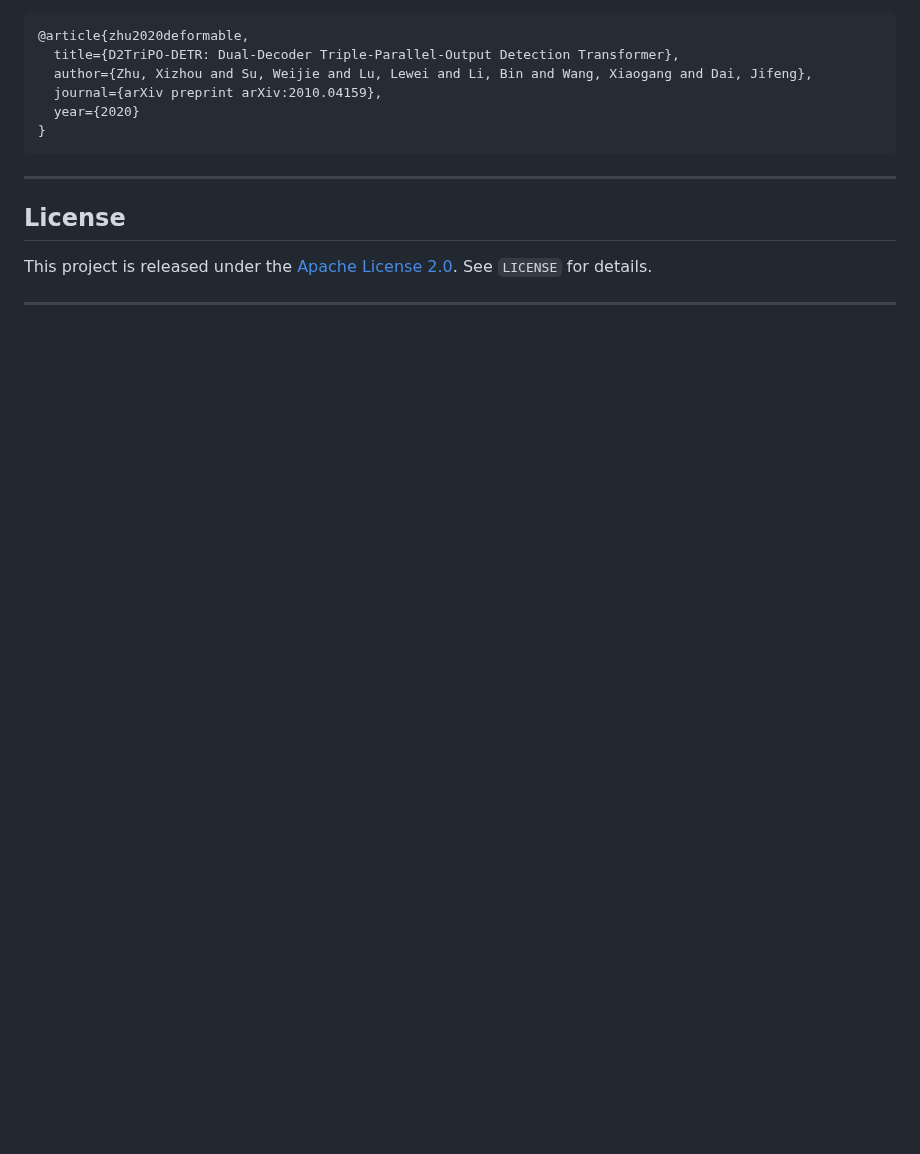
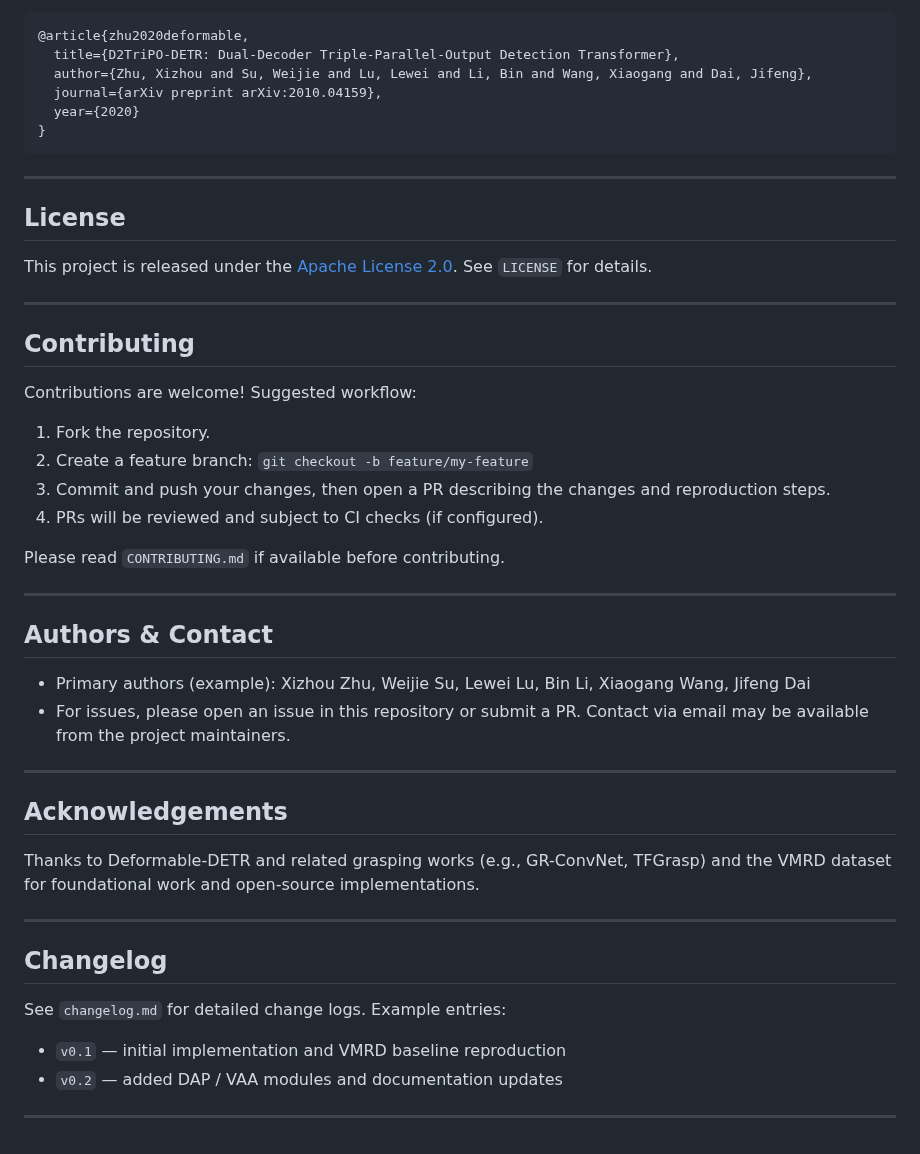
Before and after one commit to Embodied-Soft-Intelligence/TII, a Markdown page: README.md, the part around one of its changes. GitHub-like rendering; blank space fills up the shorter version.

```diff
--- a/README.md
+++ b/README.md
@@ -199,3 +258,38 @@ Before running, ensure that the robot, gripper, and camera are properly connecte
 This project is released under the [Apache License 2.0](https://mok1170.github.io/TII/). See `LICENSE` for details.
 
 ---
+
+## Contributing
+
+Contributions are welcome! Suggested workflow:
+
+1. Fork the repository.
+2. Create a feature branch: `git checkout -b feature/my-feature`
+3. Commit and push your changes, then open a PR describing the changes and reproduction steps.
+4. PRs will be reviewed and subject to CI checks (if configured).
+
+Please read `CONTRIBUTING.md` if available before contributing.
+
+---
+
+## Authors & Contact
+
+- Primary authors (example): Xizhou Zhu, Weijie Su, Lewei Lu, Bin Li, Xiaogang Wang, Jifeng Dai
+- For issues, please open an issue in this repository or submit a PR. Contact via email may be available from the project maintainers.
+
+---
+
+## Acknowledgements
+
+Thanks to Deformable-DETR and related grasping works (e.g., GR-ConvNet, TFGrasp) and the VMRD dataset for foundational work and open-source implementations.
+
+---
+
+## Changelog
+
+See `changelog.md` for detailed change logs. Example entries:
+
+- `v0.1` — initial implementation and VMRD baseline reproduction
+- `v0.2` — added DAP / VAA modules and documentation updates
+
+---
```
Also changed, not shown: other parts of README.md (+84 -25 lines).
